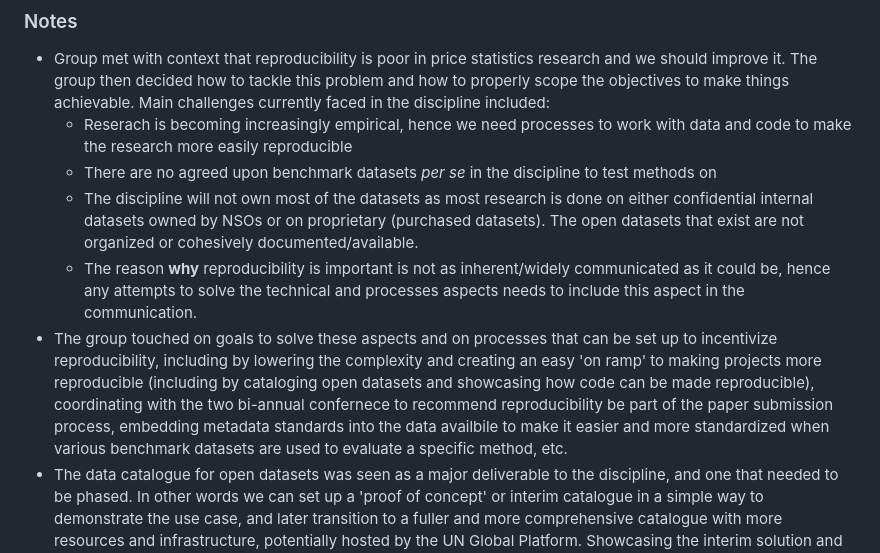
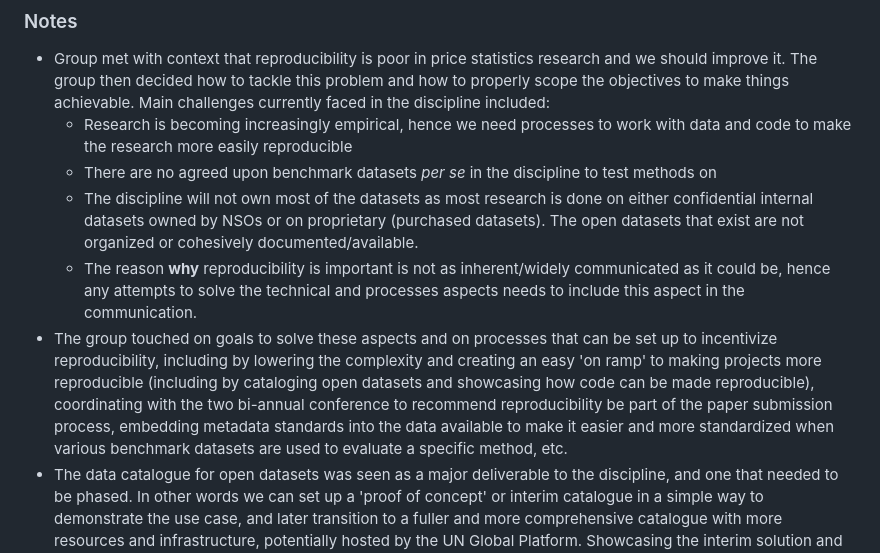
Before and after one commit to sergegoussev/reproducibility-project, a Markdown page: project-content/meeting-minutes.md, the part around the change printed below. Rendered like a GitHub page.

```diff
--- a/project-content/meeting-minutes.md
+++ b/project-content/meeting-minutes.md
@@ -14,11 +14,11 @@ This document summarizes the meetings of the workstream
 ### Notes
 
 -   Group met with context that reproducibility is poor in price statistics research and we should improve it. The group then decided how to tackle this problem and how to properly scope the objectives to make things achievable. Main challenges currently faced in the discipline included:
-    -   Reserach is becoming increasingly empirical, hence we need processes to work with data and code to make the research more easily reproducible
+    -   Research is becoming increasingly empirical, hence we need processes to work with data and code to make the research more easily reproducible
     -   There are no agreed upon benchmark datasets *per se* in the discipline to test methods on
     -   The discipline will not own most of the datasets as most research is done on either confidential internal datasets owned by NSOs or on proprietary (purchased datasets). The open datasets that exist are not organized or cohesively documented/available.
     -   The reason **why** reproducibility is important is not as inherent/widely communicated as it could be, hence any attempts to solve the technical and processes aspects needs to include this aspect in the communication.
--   The group touched on goals to solve these aspects and on processes that can be set up to incentivize reproducibility, including by lowering the complexity and creating an easy 'on ramp' to making projects more reproducible (including by cataloging open datasets and showcasing how code can be made reproducible), coordinating with the two bi-annual confernece to recommend reproducibility be part of the paper submission process, embedding metadata standards into the data availbile to make it easier and more standardized when various benchmark datasets are used to evaluate a specific method, etc.
+-   The group touched on goals to solve these aspects and on processes that can be set up to incentivize reproducibility, including by lowering the complexity and creating an easy 'on ramp' to making projects more reproducible (including by cataloging open datasets and showcasing how code can be made reproducible), coordinating with the two bi-annual conference to recommend reproducibility be part of the paper submission process, embedding metadata standards into the data available to make it easier and more standardized when various benchmark datasets are used to evaluate a specific method, etc.
 -   The data catalogue for open datasets was seen as a major deliverable to the discipline, and one that needed to be phased. In other words we can set up a 'proof of concept' or interim catalogue in a simple way to demonstrate the use case, and later transition to a fuller and more comprehensive catalogue with more resources and infrastructure, potentially hosted by the UN Global Platform. Showcasing the interim solution and broadening the adoption to beyond just price statistics would help make this business case.
 -   The outcome of the discussion resolved to target two main deliverables: developing the proof of concept data catalogue, and writing guidance (for instance in the form of a white paper) on how to make projects more reproducible. This target scope was later summarized [through our project charter](https://github.com/UN-Task-Team-for-Scanner-Data/reproducibility-project/blob/main/project-charter.md).
 
```
Also changed, not shown: other parts of project-content/meeting-minutes.md (+21 -6 lines).
